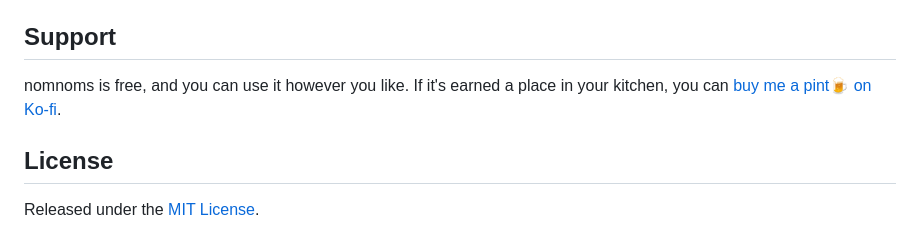
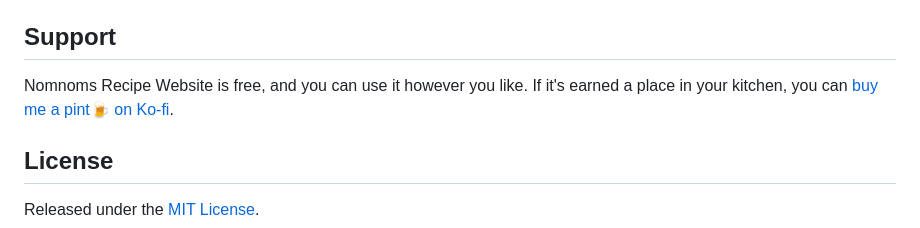
Before and after one commit to foshiee/nammet-recipe-website, a Markdown page: README.md, the part around the change. GitHub-like rendering.

Commit message:
Update project name from 'nomnoms' to 'Nomnoms Recipe Website'

```diff
--- a/README.md
+++ b/README.md
@@ -112,7 +112,7 @@ nginx returns 403 to known AI crawlers and scraping libraries, and `robots.txt`
 
 ## Support
 
-nomnoms is free, and you can use it however you like. If it's earned a place in your kitchen, you can [buy me a pint🍺 on Ko-fi](https://ko-fi.com/foshiee).
+Nomnoms Recipe Website is free, and you can use it however you like. If it's earned a place in your kitchen, you can [buy me a pint🍺 on Ko-fi](https://ko-fi.com/foshiee).
 
 ## License
 
```
